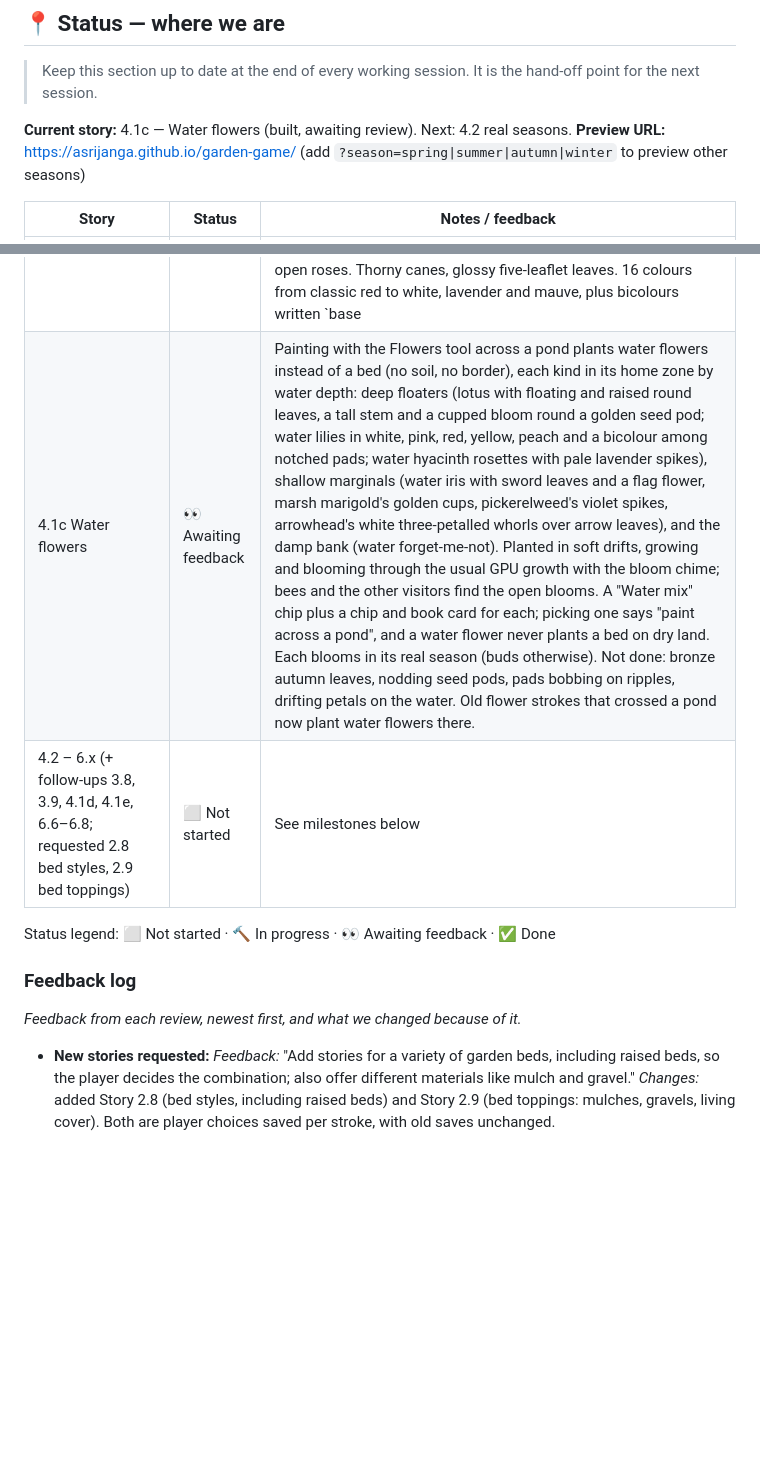
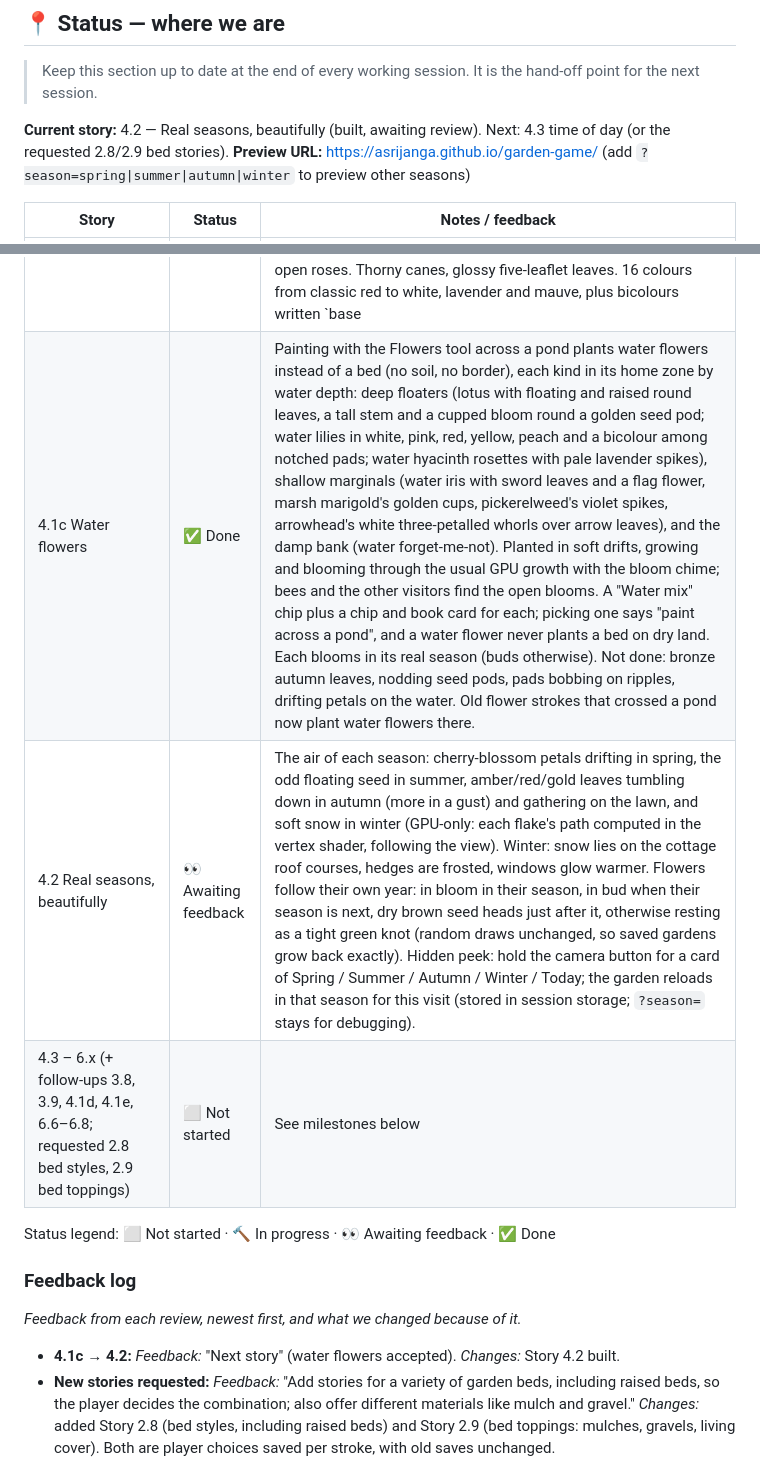
Before and after one commit to asrijanga/garden-game, a Markdown page: BACKLOG.md, 2 parts joined by grey strips. Rendered like a GitHub page; blank space fills up the shorter version.

Commit message:
Story 4.2: real seasons; mark 4.1c done
Co-Authored-By: Claude Opus 5.5 <noreply@anthropic.com>
Claude-Session: https://claude.ai/code/session_01QhhLRsY8D7cJa8AvB25awa

```diff
--- a/BACKLOG.md
+++ b/BACKLOG.md
@@ -10,7 +10,7 @@ This backlog breaks the vision into **small, demoable stories**. Each one ends w
 
 > Keep this section up to date at the end of every working session. It is the hand-off point for the next session.
 
-**Current story:** 4.1c — Water flowers (built, awaiting review). Next: 4.2 real seasons.
+**Current story:** 4.2 — Real seasons, beautifully (built, awaiting review). Next: 4.3 time of day (or the requested 2.8/2.9 bed stories).
 **Preview URL:** https://asrijanga.github.io/garden-game/ (add `?season=spring|summer|autumn|winter` to preview other seasons)
 
 | Story | Status | Notes / feedback |
@@ -42,14 +42,16 @@ This backlog breaks the vision into **small, demoable stories**. Each one ends w
 | ⚡ Perf pass 2 (requested) | ✅ Done | Profiled a large test garden (CPU per system, GPU upload bytes per frame, per-pointer-event cost). Fixed: (1) stones re-uploaded ~1.6 MB of instance matrices every frame while any settled → per-instance update ranges (also fences, boulders, edge plants, vines, meadow); (2) the ground-paint canvas re-uploaded its full 1 MB image every frame while drawing paths/beds/erasing → a CPU pixel copy with the changed patch sent in one texSubImage2D; (3) the meadow rewrote all 1,500 sites each frame → only growing/fading ones; (4) the shadow map (whole scene, forest included) re-rendered every frame while anything settled → at most ~8×/s plus a final pass; (5) every pointer move was processed immediately (mice fire faster than the screen) with a layout read each time → one move per frame, cached canvas rect; (6) fence and bed proximity checks scanned every part/dab → 1 m spatial grids (bunnies, meadow, brushes). Result on the test garden: idle GPU buffer uploads ~1.9 MB → ~0.39 MB per frame, pointer handling ~0.1 ms; reload/undo verified exact. |
 | 4.1 A huge flower collection | ✅ Done | 57 species (was 14), every season covered: spring (daffodil with its trumpet, crocus, hyacinth, bluebell, snowdrop, primrose, forget-me-not, lily of the valley, iris, peony, grape hyacinth, ranunculus, hellebore, sweet pea), summer (sunflower, zinnia, marigold, petunia, snapdragon, delphinium, hollyhock, lupin, coneflower, shasta daisy, cornflower, geranium, hydrangea, allium, yarrow, phlox, verbena, lily, daylily, gladiolus, calendula, nasturtium, sweet William, blanket flower), autumn/winter (sneezeweed, goldenrod, cyclamen, heather, winter aconite) alongside the originals. New shape options: a corona trumpet on radial blooms; clusters can be flat, domed mopheads or a ball of stars on a bare stem. **Flower book**: a first chip opens a paper page of every species, "Blooming now" first, then by the season each next flowers, with art, name, season dots and colour swatches; tapping one picks it. The chip row now holds the book, the seasonal mix and what's blooming now (a species picked from the book keeps its chip). Flower meshes are built the first time a species is planted (57 × 5 pre-built variants would hold ~36 MB of empty buffers). Seasonal-mix beds now draw from the larger in-season list. |
 | 4.1b A rose garden | ✅ Done | Six rose habits as new species (a new `rose` form): hybrid tea (one high-centred bloom on a tall cane), floribunda (clusters), English rose (big, round, ~40 petals), climber (long arching canes, blooms along them), wild rose (open five petals, golden stamens), patio rose (compact, covered in small blooms). Blooms are petals on a golden-angle spiral, tight and cupped at the heart, opening and curling back outside; every bush mixes tight buds, half-open and open roses. Thorny canes, glossy five-leaflet leaves. 16 colours from classic red to white, lavender and mauve, plus bicolours written `base|edge` (yellow blushing pink, white edged red, peach to cream): petals now carry an edge factor and plants an edge colour, so any flower can shade heart → edge. Picking a rose shows colour swatches (with "mixed"); the choice is saved in the stroke (`species:colour`). Roses join the seasonal mix (wild roses spring–summer only). Petals now and then drop from open roses and tumble down on the breeze, lie a while, and fade. (Bare winter canes with hips not done: out of season they show as buds like other flowers.) Fixed along the way: the flower shader had hit WebGL's 16 vertex-input limit, so per-vertex and per-instance values are now packed. |
-| 4.1c Water flowers | 👀 Awaiting feedback | Painting with the Flowers tool across a pond plants water flowers instead of a bed (no soil, no border), each kind in its home zone by water depth: deep floaters (lotus with floating and raised round leaves, a tall stem and a cupped bloom round a golden seed pod; water lilies in white, pink, red, yellow, peach and a bicolour among notched pads; water hyacinth rosettes with pale lavender spikes), shallow marginals (water iris with sword leaves and a flag flower, marsh marigold's golden cups, pickerelweed's violet spikes, arrowhead's white three-petalled whorls over arrow leaves), and the damp bank (water forget-me-not). Planted in soft drifts, growing and blooming through the usual GPU growth with the bloom chime; bees and the other visitors find the open blooms. A "Water mix" chip plus a chip and book card for each; picking one says "paint across a pond", and a water flower never plants a bed on dry land. Each blooms in its real season (buds otherwise). Not done: bronze autumn leaves, nodding seed pods, pads bobbing on ripples, drifting petals on the water. Old flower strokes that crossed a pond now plant water flowers there. |
-| 4.2 – 6.x (+ follow-ups 3.8, 3.9, 4.1d, 4.1e, 6.6–6.8; requested 2.8 bed styles, 2.9 bed toppings) | ⬜ Not started | See milestones below |
+| 4.1c Water flowers | ✅ Done | Painting with the Flowers tool across a pond plants water flowers instead of a bed (no soil, no border), each kind in its home zone by water depth: deep floaters (lotus with floating and raised round leaves, a tall stem and a cupped bloom round a golden seed pod; water lilies in white, pink, red, yellow, peach and a bicolour among notched pads; water hyacinth rosettes with pale lavender spikes), shallow marginals (water iris with sword leaves and a flag flower, marsh marigold's golden cups, pickerelweed's violet spikes, arrowhead's white three-petalled whorls over arrow leaves), and the damp bank (water forget-me-not). Planted in soft drifts, growing and blooming through the usual GPU growth with the bloom chime; bees and the other visitors find the open blooms. A "Water mix" chip plus a chip and book card for each; picking one says "paint across a pond", and a water flower never plants a bed on dry land. Each blooms in its real season (buds otherwise). Not done: bronze autumn leaves, nodding seed pods, pads bobbing on ripples, drifting petals on the water. Old flower strokes that crossed a pond now plant water flowers there. |
+| 4.2 Real seasons, beautifully | 👀 Awaiting feedback | The air of each season: cherry-blossom petals drifting in spring, the odd floating seed in summer, amber/red/gold leaves tumbling down in autumn (more in a gust) and gathering on the lawn, and soft snow in winter (GPU-only: each flake's path computed in the vertex shader, following the view). Winter: snow lies on the cottage roof courses, hedges are frosted, windows glow warmer. Flowers follow their own year: in bloom in their season, in bud when their season is next, dry brown seed heads just after it, otherwise resting as a tight green knot (random draws unchanged, so saved gardens grow back exactly). Hidden peek: hold the camera button for a card of Spring / Summer / Autumn / Winter / Today; the garden reloads in that season for this visit (stored in session storage; `?season=` stays for debugging). |
+| 4.3 – 6.x (+ follow-ups 3.8, 3.9, 4.1d, 4.1e, 6.6–6.8; requested 2.8 bed styles, 2.9 bed toppings) | ⬜ Not started | See milestones below |
 
 Status legend: ⬜ Not started · 🔨 In progress · 👀 Awaiting feedback · ✅ Done
 
 ### Feedback log
 _Feedback from each review, newest first, and what we changed because of it._
 
+- **4.1c → 4.2:** *Feedback:* "Next story" (water flowers accepted). *Changes:* Story 4.2 built.
 - **New stories requested:** *Feedback:* "Add stories for a variety of garden beds, including raised beds, so the player decides the combination; also offer different materials like mulch and gravel." *Changes:* added Story 2.8 (bed styles, including raised beds) and Story 2.9 (bed toppings: mulches, gravels, living cover). Both are player choices saved per stroke, with old saves unchanged.
 - **4.1b → 4.1c:** *Feedback:* "Next story" (roses accepted). *Changes:* Story 4.1c built.
 - **4.1 → 4.1b:** *Feedback:* "Next story" (perf pass and flower collection accepted). *Changes:* Story 4.1b built.
```
